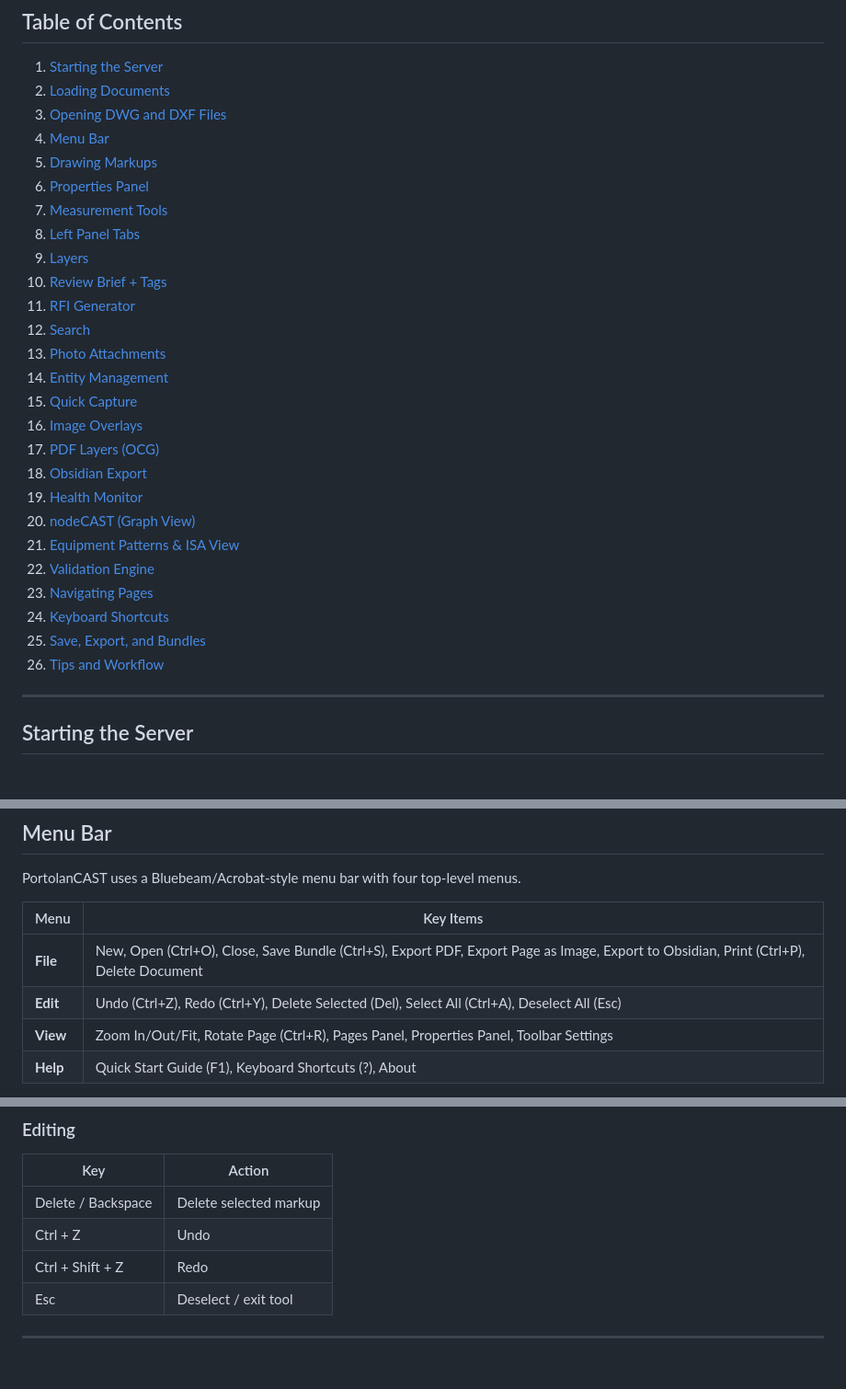
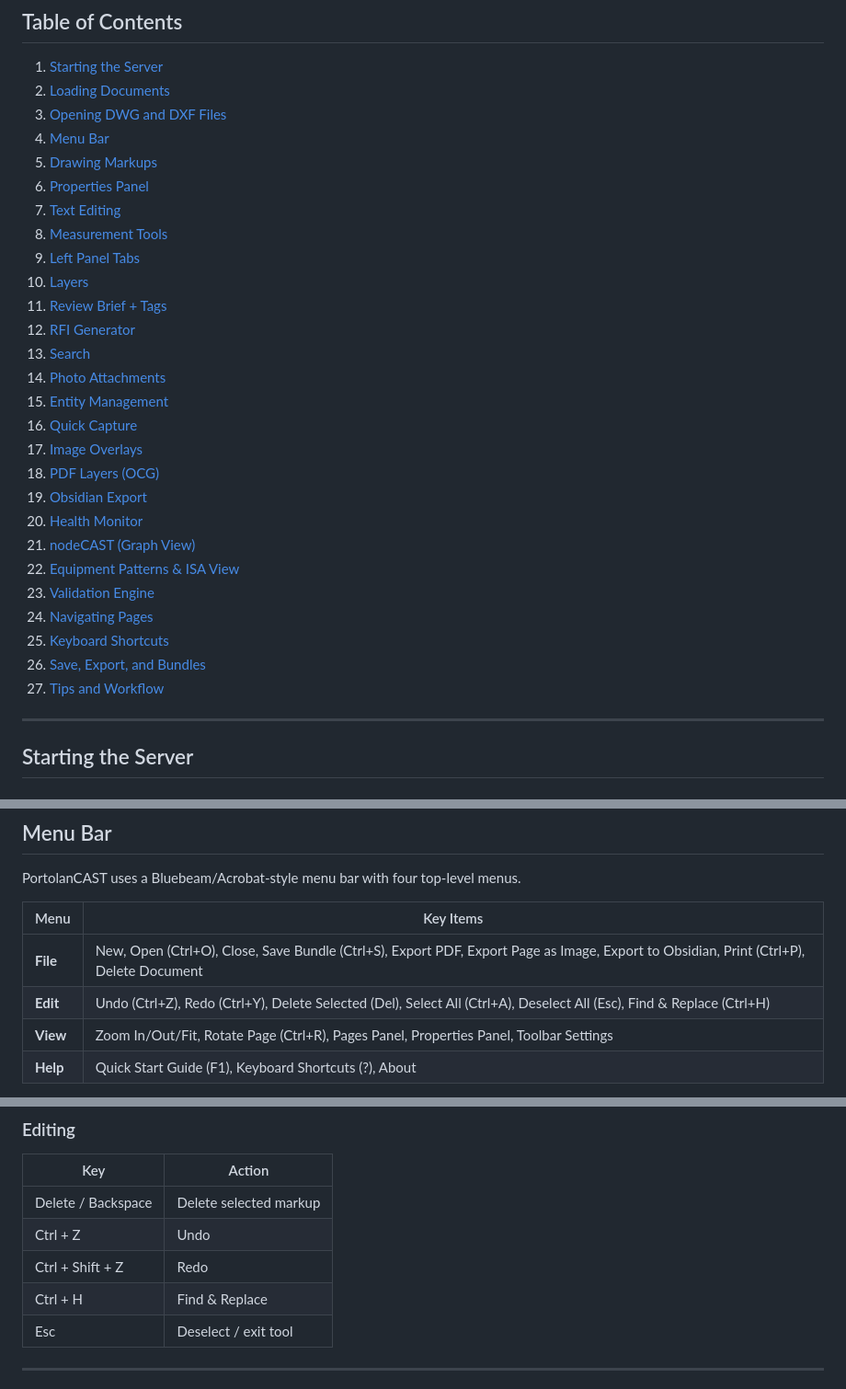
Before and after one commit to OdinKral/PortolanCAST, a Markdown page: QUICKSTART.md, 3 parts joined by grey strips. Shown at 92% size. Rendered like a GitHub page.

```diff
--- a/QUICKSTART.md
+++ b/QUICKSTART.md
@@ -15,26 +15,27 @@ local web app with no cloud dependency.
 4. [Menu Bar](#menu-bar)
 5. [Drawing Markups](#drawing-markups)
 6. [Properties Panel](#properties-panel)
-7. [Measurement Tools](#measurement-tools)
-8. [Left Panel Tabs](#left-panel-tabs)
-9. [Layers](#layers)
-10. [Review Brief + Tags](#review-brief--tags)
-11. [RFI Generator](#rfi-generator)
-12. [Search](#search)
-13. [Photo Attachments](#photo-attachments)
-14. [Entity Management](#entity-management-equipment-tab)
-15. [Quick Capture](#quick-capture)
-16. [Image Overlays](#image-overlays)
-17. [PDF Layers (OCG)](#pdf-layers-ocg)
-18. [Obsidian Export](#obsidian-export)
-19. [Health Monitor](#health-monitor)
-20. [nodeCAST (Graph View)](#nodecast-graph-view)
-21. [Equipment Patterns & ISA View](#equipment-patterns--isa-view)
-22. [Validation Engine](#validation-engine)
-23. [Navigating Pages](#navigating-pages)
-24. [Keyboard Shortcuts](#keyboard-shortcuts)
-25. [Save, Export, and Bundles](#save-export-and-bundles)
-26. [Tips and Workflow](#tips-and-workflow)
+7. [Text Editing](#text-editing)
+8. [Measurement Tools](#measurement-tools)
+9. [Left Panel Tabs](#left-panel-tabs)
+10. [Layers](#layers)
+11. [Review Brief + Tags](#review-brief--tags)
+12. [RFI Generator](#rfi-generator)
+13. [Search](#search)
+14. [Photo Attachments](#photo-attachments)
+15. [Entity Management](#entity-management-equipment-tab)
+16. [Quick Capture](#quick-capture)
+17. [Image Overlays](#image-overlays)
+18. [PDF Layers (OCG)](#pdf-layers-ocg)
+19. [Obsidian Export](#obsidian-export)
+20. [Health Monitor](#health-monitor)
+21. [nodeCAST (Graph View)](#nodecast-graph-view)
+22. [Equipment Patterns & ISA View](#equipment-patterns--isa-view)
+23. [Validation Engine](#validation-engine)
+24. [Navigating Pages](#navigating-pages)
+25. [Keyboard Shortcuts](#keyboard-shortcuts)
+26. [Save, Export, and Bundles](#save-export-and-bundles)
+27. [Tips and Workflow](#tips-and-workflow)
 
 ---
 
@@ -143,7 +144,7 @@ PortolanCAST uses a Bluebeam/Acrobat-style menu bar with four top-level menus.
 | Menu | Key Items |
 |------|-----------|
 | **File** | New, Open (Ctrl+O), Close, Save Bundle (Ctrl+S), Export PDF, Export Page as Image, Export to Obsidian, Print (Ctrl+P), Delete Document |
-| **Edit** | Undo (Ctrl+Z), Redo (Ctrl+Y), Delete Selected (Del), Select All (Ctrl+A), Deselect All (Esc) |
+| **Edit** | Undo (Ctrl+Z), Redo (Ctrl+Y), Delete Selected (Del), Select All (Ctrl+A), Deselect All (Esc), Find & Replace (Ctrl+H) |
 | **View** | Zoom In/Out/Fit, Rotate Page (Ctrl+R), Pages Panel, Properties Panel, Toolbar Settings |
 | **Help** | Quick Start Guide (F1), Keyboard Shortcuts (?), About |
 
@@ -817,6 +876,7 @@ quick identification.
 | Delete / Backspace | Delete selected markup |
 | Ctrl + Z | Undo |
 | Ctrl + Shift + Z | Redo |
+| Ctrl + H | Find & Replace |
 | Esc | Deselect / exit tool |
 
 ---
```
Also changed, not shown: other parts of QUICKSTART.md (+58 -0 lines), AS_BUILT.md (+42 -0 lines).
